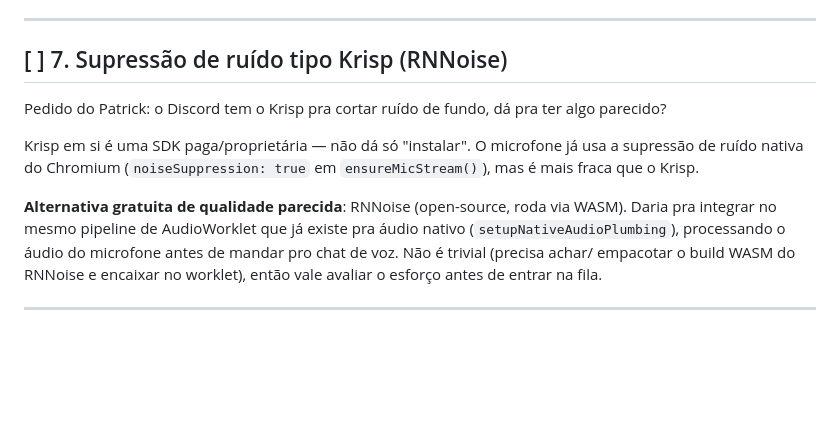
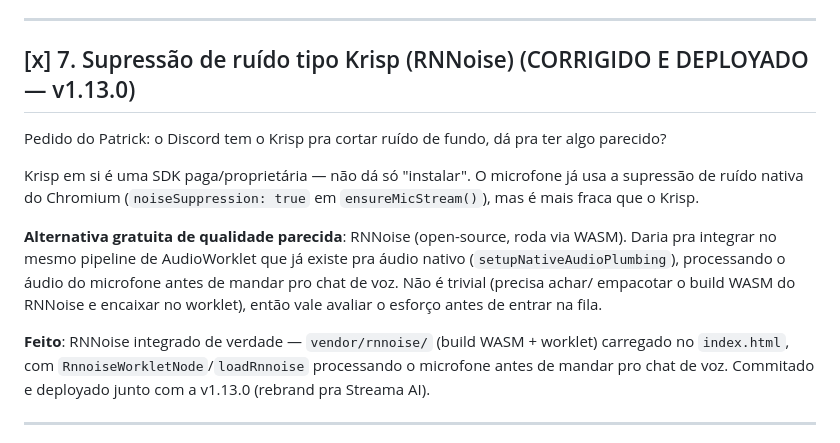
Before and after one commit to ptkwan/screenshare-pro, a Markdown page: PROXIMO_DEPLOY.md, the part around the change. GitHub-like rendering; blank space fills up the shorter version.

Commit message:
Atualiza PROXIMO_DEPLOY.md: marca item 7 (RNNoise) como corrigido e deployado
Co-Authored-By: Claude Sonnet 5 <noreply@anthropic.com>
Claude-Session: https://claude.ai/code/session_013s8XdMoPge2j8Nb48mSyvn

```diff
--- a/PROXIMO_DEPLOY.md
+++ b/PROXIMO_DEPLOY.md
@@ -217,7 +217,7 @@ em `BUGS.md` (2026-09-02).
 
 ---
 
-## [ ] 7. Supressão de ruído tipo Krisp (RNNoise)
+## [x] 7. Supressão de ruído tipo Krisp (RNNoise) (CORRIGIDO E DEPLOYADO — v1.13.0)
 
 Pedido do Patrick: o Discord tem o Krisp pra cortar ruído de fundo, dá pra
 ter algo parecido?
@@ -233,6 +233,11 @@ existe pra áudio nativo (`setupNativeAudioPlumbing`), processando o áudio
 do microfone antes de mandar pro chat de voz. Não é trivial (precisa achar/
 empacotar o build WASM do RNNoise e encaixar no worklet), então vale
 avaliar o esforço antes de entrar na fila.
+
+**Feito**: RNNoise integrado de verdade — `vendor/rnnoise/` (build WASM +
+worklet) carregado no `index.html`, com `RnnoiseWorkletNode`/`loadRnnoise`
+processando o microfone antes de mandar pro chat de voz. Commitado e
+deployado junto com a v1.13.0 (rebrand pra Streama AI).
 
 ---
 
```
